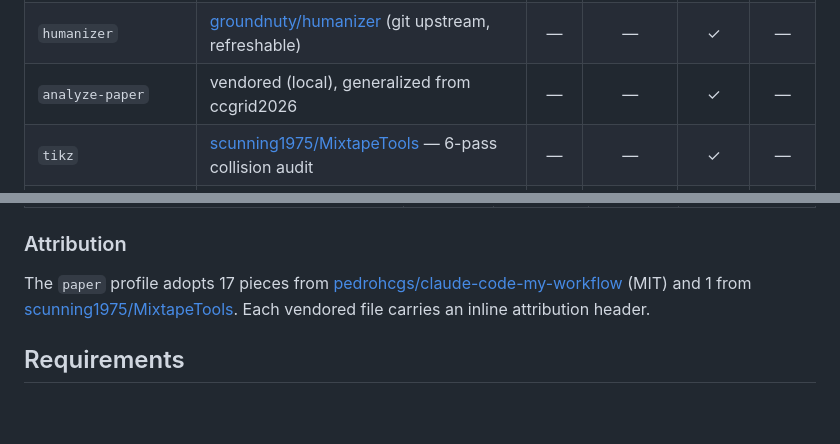
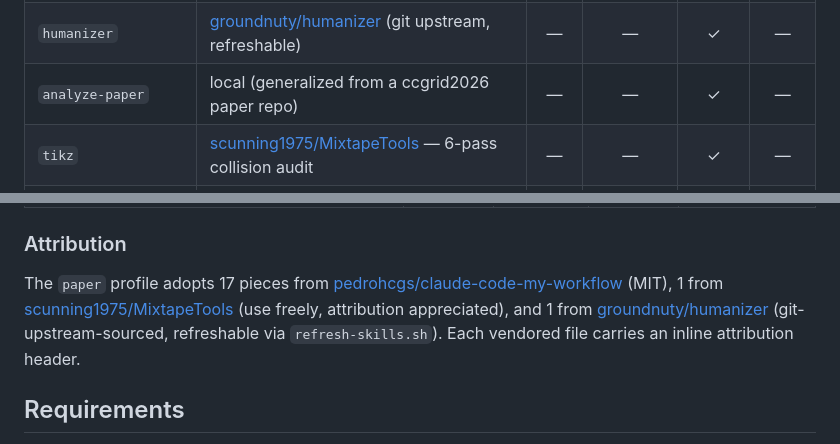
Before and after one commit to groundnuty/agentic-repo-template, a Markdown page: README.md, 2 parts joined by grey strips. GitHub-like rendering; blank space fills up the shorter version.

```diff
--- a/README.md
+++ b/README.md
@@ -86,3 +99,3 @@ Invoke via slash commands (e.g., `/humanizer`, `/verify-claims`).
 | `humanizer` | [groundnuty/humanizer](https://github.com/groundnuty/humanizer) (git upstream, refreshable) | — | — | ✓ | — |
-| `analyze-paper` | vendored (local), generalized from ccgrid2026 | — | — | ✓ | — |
+| `analyze-paper` | local (generalized from a ccgrid2026 paper repo) | — | — | ✓ | — |
 | `tikz` | [scunning1975/MixtapeTools](https://github.com/scunning1975/MixtapeTools) — 6-pass collision audit | — | — | ✓ | — |
@@ -134,7 +149,7 @@ Invoke via slash commands (e.g., `/humanizer`, `/verify-claims`).
 
 ### Attribution
 
-The `paper` profile adopts 17 pieces from [pedrohcgs/claude-code-my-workflow](https://github.com/pedrohcgs/claude-code-my-workflow) (MIT) and 1 from [scunning1975/MixtapeTools](https://github.com/scunning1975/MixtapeTools). Each vendored file carries an inline attribution header.
+The `paper` profile adopts 17 pieces from [pedrohcgs/claude-code-my-workflow](https://github.com/pedrohcgs/claude-code-my-workflow) (MIT), 1 from [scunning1975/MixtapeTools](https://github.com/scunning1975/MixtapeTools) (use freely, attribution appreciated), and 1 from [groundnuty/humanizer](https://github.com/groundnuty/humanizer) (git-upstream-sourced, refreshable via `refresh-skills.sh`). Each vendored file carries an inline attribution header.
 
 ## Requirements
 
```
Also changed, not shown: other parts of README.md (+62 -47 lines).
